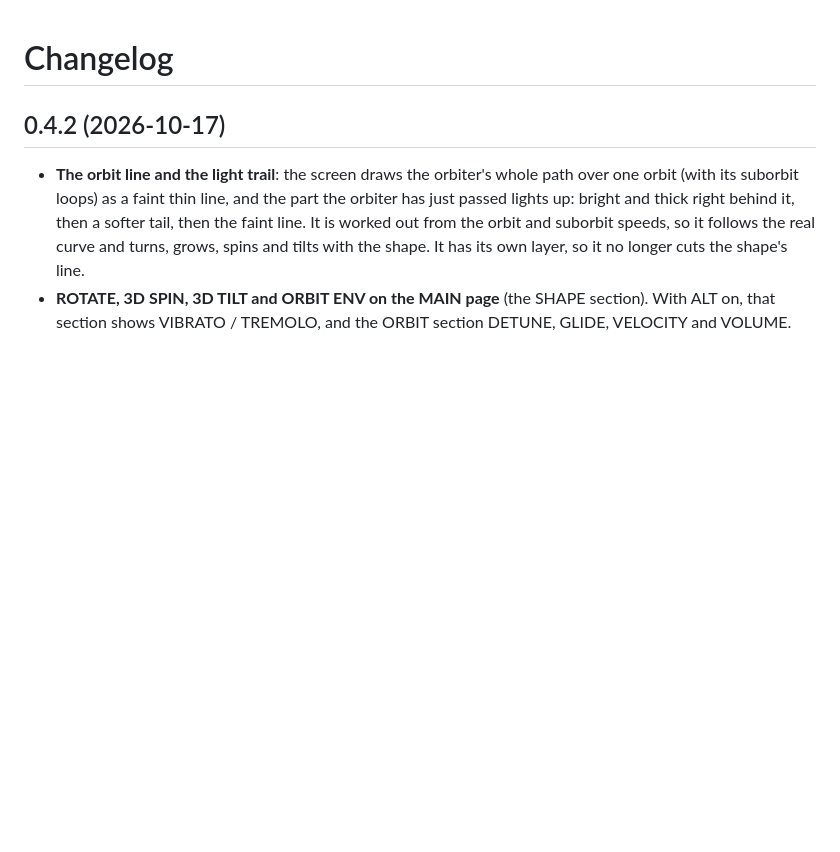
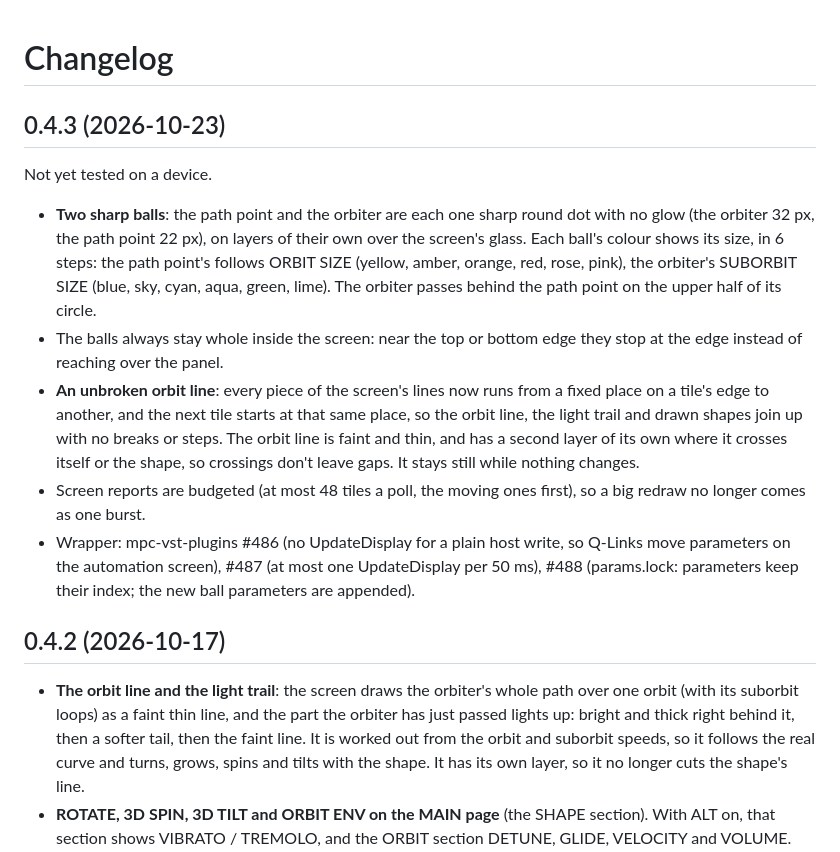
Before and after one commit to sunskiefer/VADER, a Markdown page: CHANGELOG.md, the part around the change. GitHub-like rendering; blank space fills up the shorter version.

```diff
--- a/CHANGELOG.md
+++ b/CHANGELOG.md
@@ -1,4 +1,24 @@
 # Changelog
+
+## 0.4.3 (2026-10-23)
+
+Not yet tested on a device.
+
+- **Two sharp balls**: the path point and the orbiter are each one sharp round dot with no glow (the orbiter 32 px, the
+  path point 22 px), on layers of their own over the screen's glass. Each ball's colour shows its size, in 6 steps:
+  the path point's follows ORBIT SIZE (yellow, amber, orange, red, rose, pink), the orbiter's SUBORBIT SIZE (blue, sky,
+  cyan, aqua, green, lime). The orbiter passes behind the path point on the upper half of its circle.
+- The balls always stay whole inside the screen: near the top or bottom edge they stop at the edge instead of
+  reaching over the panel.
+- **An unbroken orbit line**: every piece of the screen's lines now runs from a fixed place on a tile's edge to
+  another, and the next tile starts at that same place, so the orbit line, the light trail and drawn shapes join up
+  with no breaks or steps. The orbit line is faint and thin, and has a second layer of its own where it crosses itself
+  or the shape, so crossings don't leave gaps. It stays still while nothing changes.
+- Screen reports are budgeted (at most 48 tiles a poll, the moving ones first), so a big redraw no longer comes as one
+  burst.
+- Wrapper: mpc-vst-plugins #486 (no UpdateDisplay for a plain host write, so Q-Links move parameters on the automation
+  screen), #487 (at most one UpdateDisplay per 50 ms), #488 (params.lock: parameters keep their index; the new ball
+  parameters are appended).
 
 ## 0.4.2 (2026-10-17)
 
```
Also changed, not shown: README.md (+10 -6 lines), docs/USER_GUIDE.md (+7 -4 lines), docs/img/main_star.png, 9 other files.
